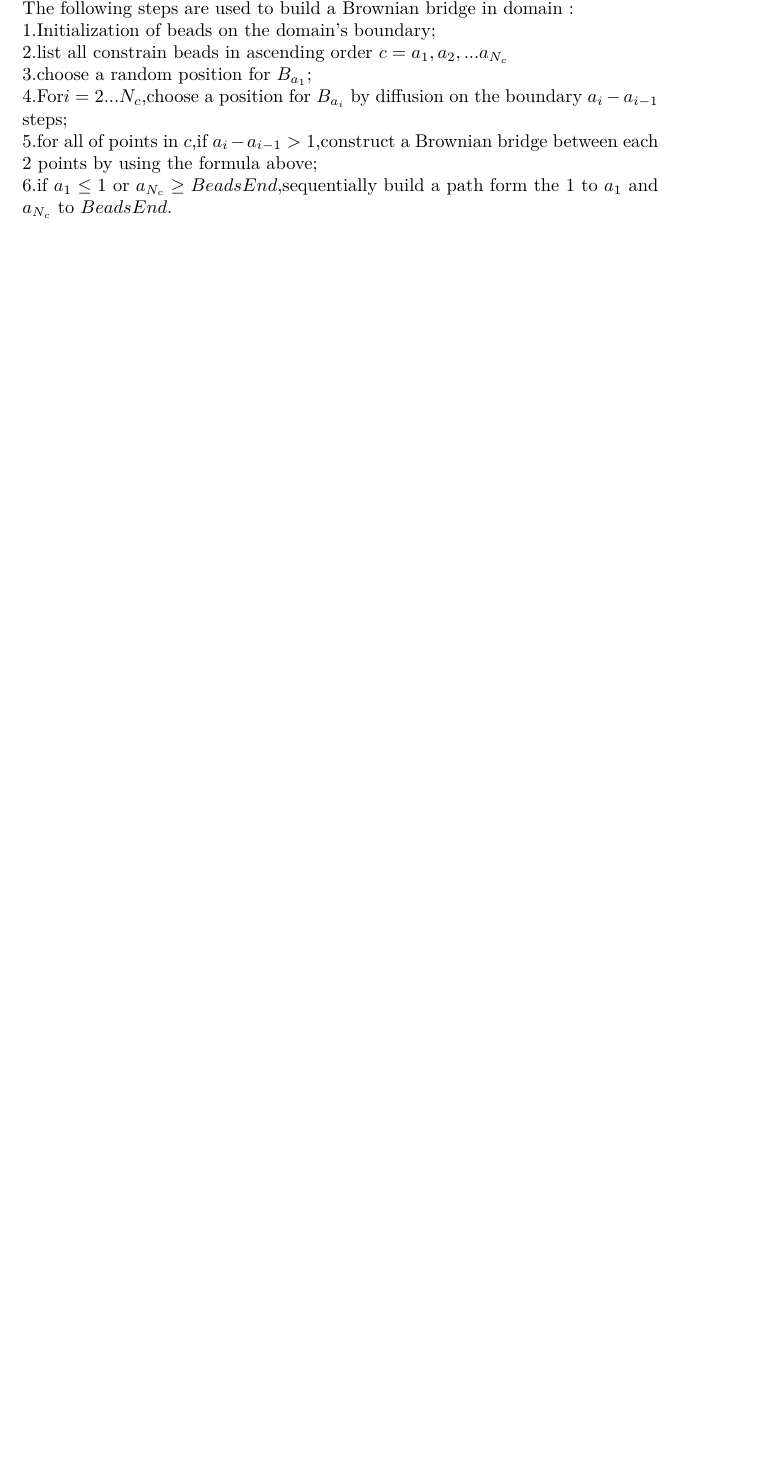
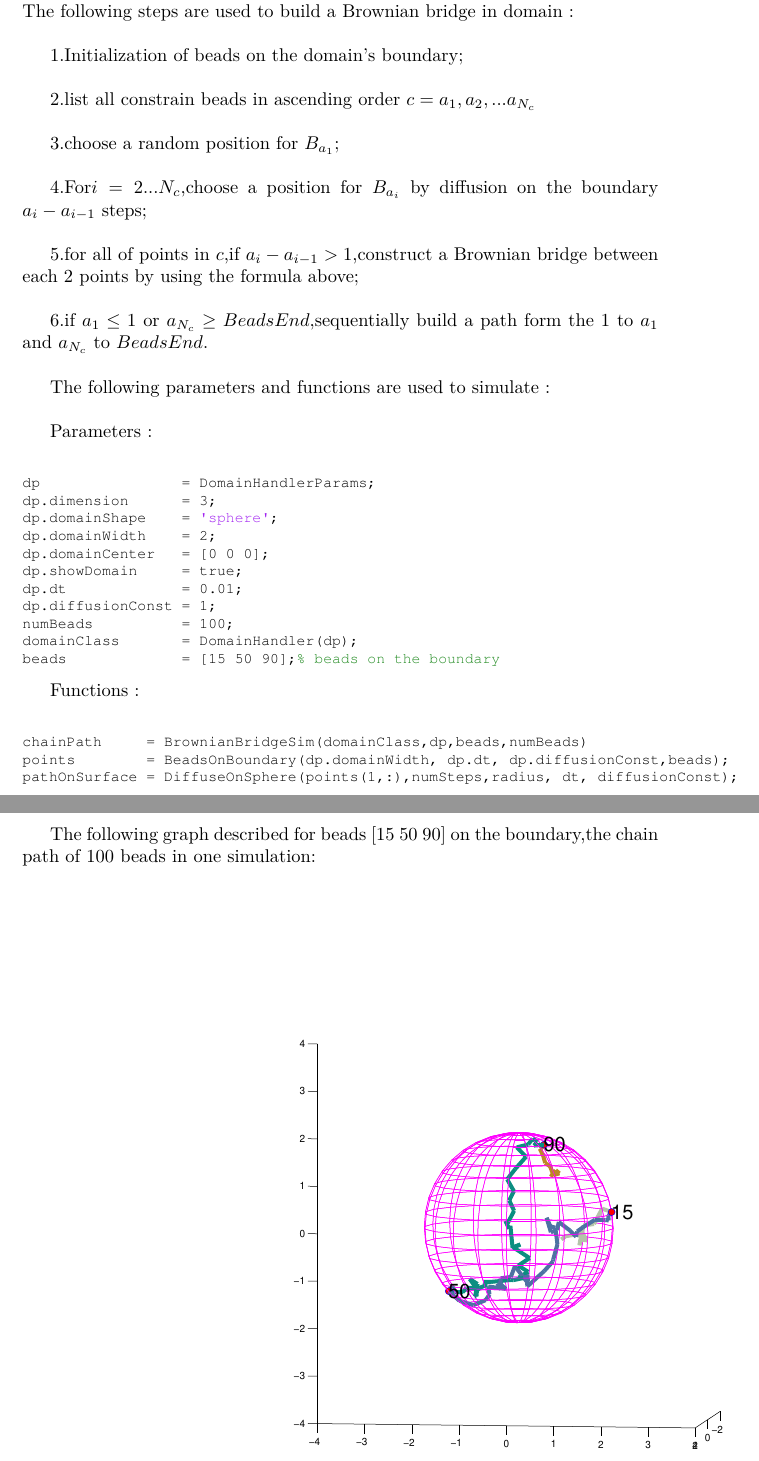
Before and after one commit to zhaENS/Code, a LaTeX document (tex/report_polymer.tex): part of page 6 of 6 before the commit and two parts of pages 7 and 8 of 8 after it, the two joined at a grey line, cut so that both start at the same text, the shorter picture padded with empty space. Compiled offline with pdfLaTeX.

Commit message:
the report is until bounds on the boundary try to finish the part encounterTime

```diff
--- a/tex/report_polymer.tex
+++ b/tex/report_polymer.tex
@@ -164,10 +169,46 @@ B(t) = w(t-t_0)-\frac{t-t_0}{T-t_0}[w(T-t_0)-y+x]+x
 \end{equation}
 which $w(T)$ is a random walk process.\\
 The following steps are used to build a Brownian bridge in domain :\\
+
 1.Initialization of beads on the domain's boundary;\\
+
 2.list all constrain beads in ascending order $c={a_1,a_2,...a_{N_c}}$\\
+
 3.choose a random position for $B_{a_1}$;\\
+
 4.For$i =2...N_c$,choose a position for $B_{a_i}$ by diffusion on the boundary $a_i -a_{i-1}$ steps;\\
+
 5.for all of points in $c$,if $a_{i}-a_{i-1}>1$,construct a Brownian bridge between each 2 points by using the formula above;\\
+
 6.if $a_1 \leq 1$ or $a_{N_c} \geq BeadsEnd,$sequentially build a path form the 1 to $a_1$ and $a_{N_c}$ to $BeadsEnd$.\\
+
+The following parameters and functions are used to simulate :\\
+
+Parameters :
+\begin{lstlisting}
+dp                = DomainHandlerParams;
+dp.dimension      = 3;
+dp.domainShape    = 'sphere';
+dp.domainWidth    = 2;
+dp.domainCenter   = [0 0 0];
+dp.showDomain     = true;
+dp.dt             = 0.01;
+dp.diffusionConst = 1;
+numBeads          = 100;
+domainClass       = DomainHandler(dp);
+beads             = [15 50 90];% beads on the boundary
+\end{lstlisting}
+
+Functions :
+\begin{lstlisting}
+chainPath     = BrownianBridgeSim(domainClass,dp,beads,numBeads)
+points        = BeadsOnBoundary(dp.domainWidth, dp.dt, dp.diffusionConst,beads);
+pathOnSurface = DiffuseOnSphere(points(1,:),numSteps,radius, dt, diffusionConst);
+\end{lstlisting}
+
+The following graph described for beads [15 50 90] on the boundary,the chain path of 100 beads in one simulation:\\
+\begin{figure}[H]
+\centering
+\includegraphics[width=7.2in]{bOnB.eps}
+\end{figure}
 \end{document}
```
Also changed, not shown: tex/MetTimeN.eps (added), tex/MetTimeN1.eps (added), tex/MetTimeN2.eps (added), tex/bOnB.eps (added), tex/report_polymer.tex (15 more changed lines).
